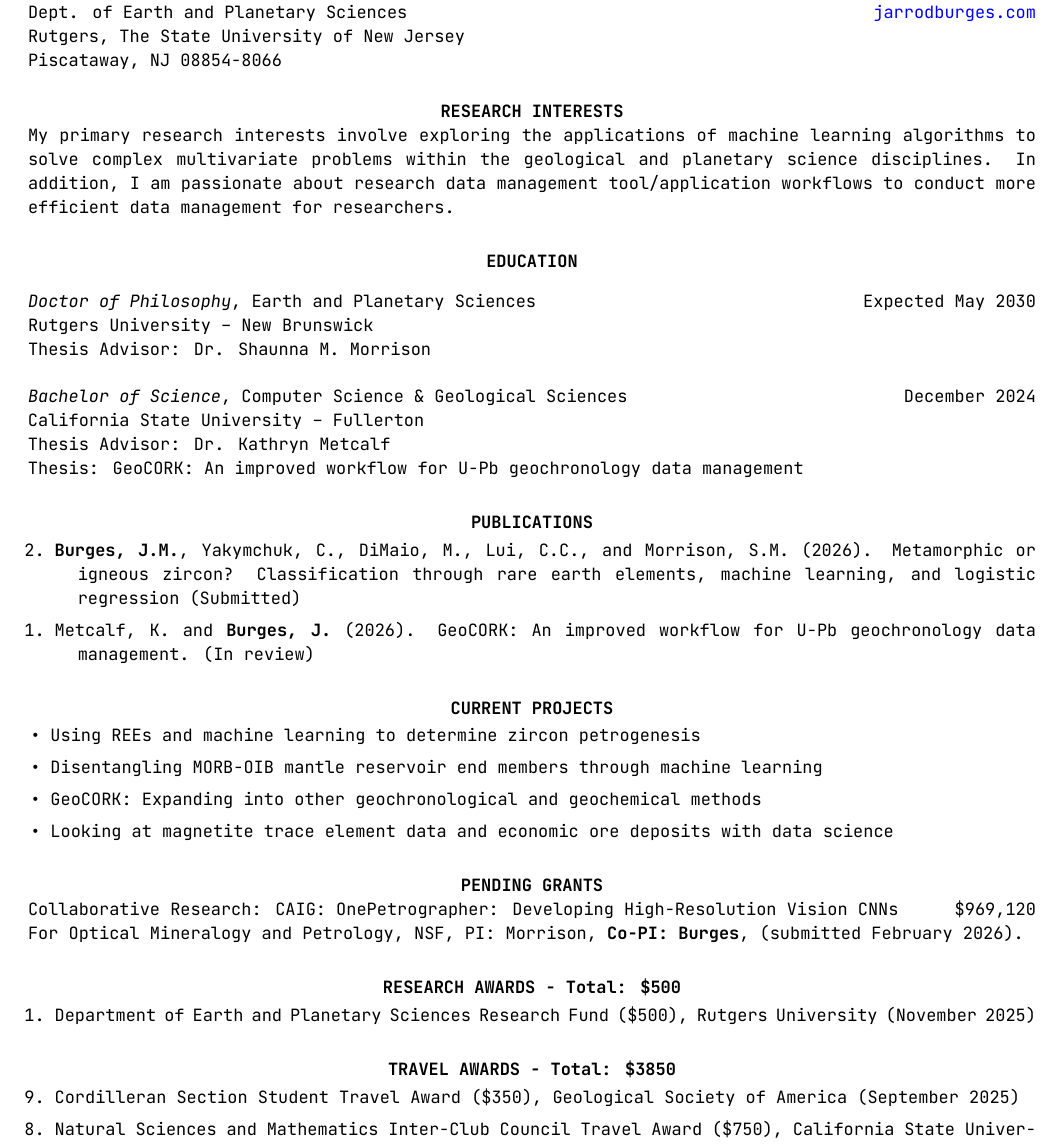
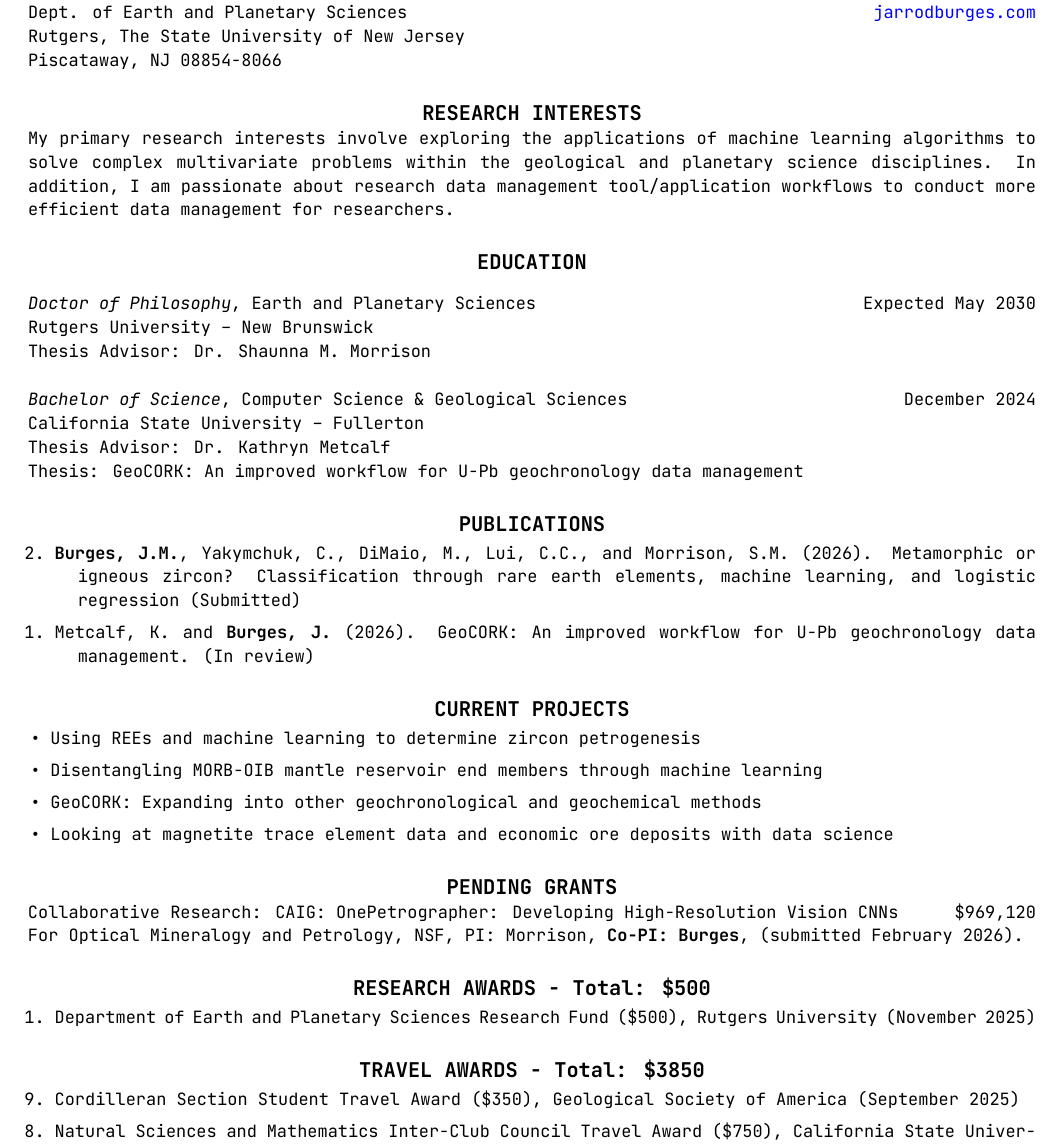
Before and after one commit to jarrod-burges/jarrod-burges.github.io, a LaTeX CV (burges_jarrod_cv.tex): part of page 1 of 4, cut so that both start at the same text. Compiled offline with XeLaTeX.

Commit message:
Change section headings to larger font size

```diff
--- a/burges_jarrod_cv.tex
+++ b/burges_jarrod_cv.tex
@@ -70,14 +70,14 @@
 %–––––––––––––––––––––––––––––––––––––––
 % RESEARCH INTERESTS
 %–––––––––––––––––––––––––––––––––––––––
-\section{\centerline{RESEARCH INTERESTS}}
+\section{\large\centerline{RESEARCH INTERESTS}}
 My primary research interests involve exploring the applications of machine learning algorithms to solve complex multivariate problems within the geological and planetary science disciplines. In addition, I am passionate about research data management tool/application workflows to conduct more efficient data management for researchers.
 
 %–––––––––––––––––––––––––––––––––––––––
 % EDUCATION
 %–––––––––––––––––––––––––––––––––––––––
 
-\section{\centerline{EDUCATION}}
+\section{\large\centerline{EDUCATION}}
 \vspace{8pt}
 
 {\sl Doctor of Philosophy}, Earth and Planetary Sciences \hfill Expected May 2030 \\
@@ -92,7 +92,7 @@ Thesis: GeoCORK: An improved workflow for U-Pb geochronology data management
 %–––––––––––––––––––––––––––––––––––––––
 % PUBLICATIONS
 %–––––––––––––––––––––––––––––––––––––––
-\section{\centerline{PUBLICATIONS}}
+\section{\large\centerline{PUBLICATIONS}}
 
 \begin{enumerate}
 \reverselabel{2}
@@ -104,7 +104,7 @@ Thesis: GeoCORK: An improved workflow for U-Pb geochronology data management
 %–––––––––––––––––––––––––––––––––––––––
 % CURRENT PROJECTS
 %–––––––––––––––––––––––––––––––––––––––
-\section{\centerline{CURRENT PROJECTS}}
+\section{\large\centerline{CURRENT PROJECTS}}
 
 \begin{itemize}
 \setlength{\itemindent}{-.19in}
@@ -117,14 +117,14 @@ Thesis: GeoCORK: An improved workflow for U-Pb geochronology data management
 %–––––––––––––––––––––––––––––––––––––––
 % RESEARCH AWARDS
 %–––––––––––––––––––––––––––––––––––––––
-\section{\centerline{PENDING GRANTS}}
+\section{\large\centerline{PENDING GRANTS}}
 Collaborative Research: CAIG: OnePetrographer: Developing High-Resolution Vision CNNs \hfill \$969,120 \\
 For Optical Mineralogy and Petrology, NSF, PI: Morrison, \textbf{Co-PI: Burges}, (submitted February 2026).
 
 %–––––––––––––––––––––––––––––––––––––––
 % RESEARCH AWARDS
 %–––––––––––––––––––––––––––––––––––––––
-\section{\centerline{RESEARCH AWARDS - Total: \$500}}
+\section{\large\centerline{RESEARCH AWARDS - Total: \$500}}
 
 \begin{enumerate}
 \reverselabel{1}
```
Also changed, not shown: burges_jarrod_cv.tex (22 more changed lines).
